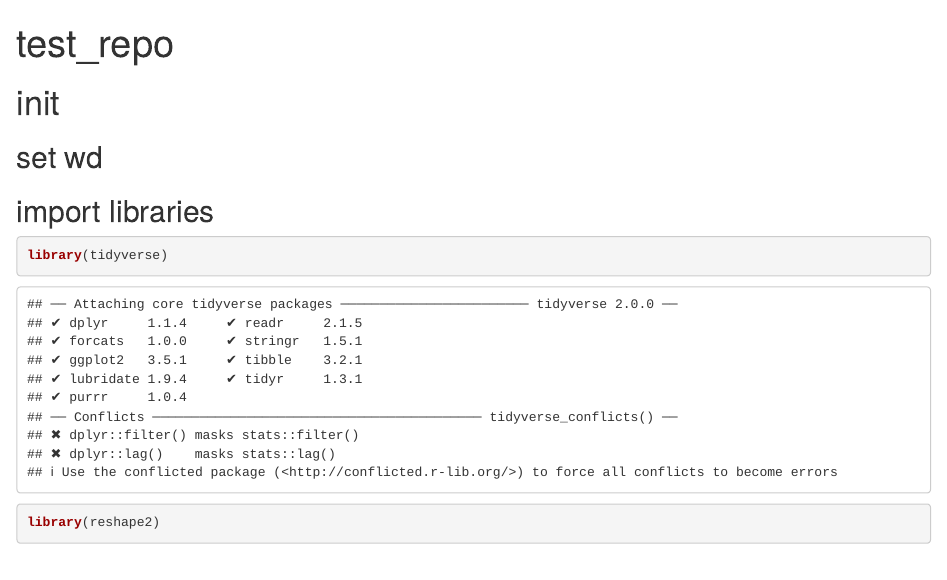
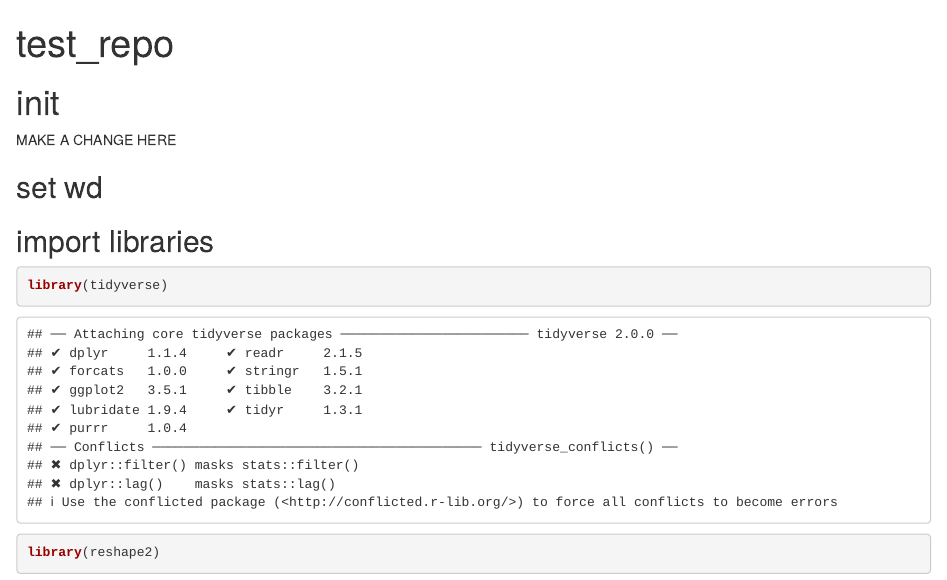
Before and after one commit to luke-dt/test_repo, an R Markdown document (species_and_arg_counting.Rmd): the page in a window 1100 px wide, from its top. Rendered offline with R 4.5, knitr and Pandoc, with nearby package versions; some code elsewhere in the file could not run offline.

Commit message:
updated script to do thing

```diff
--- a/species_and_arg_counting.Rmd
+++ b/species_and_arg_counting.Rmd
@@ -4,6 +4,7 @@ output: html_document
 ---
 
 # init
+MAKE A CHANGE HERE
 
 ## set wd
 
```
